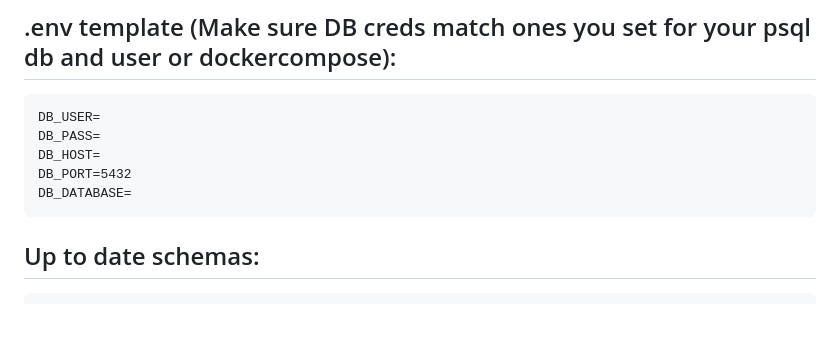
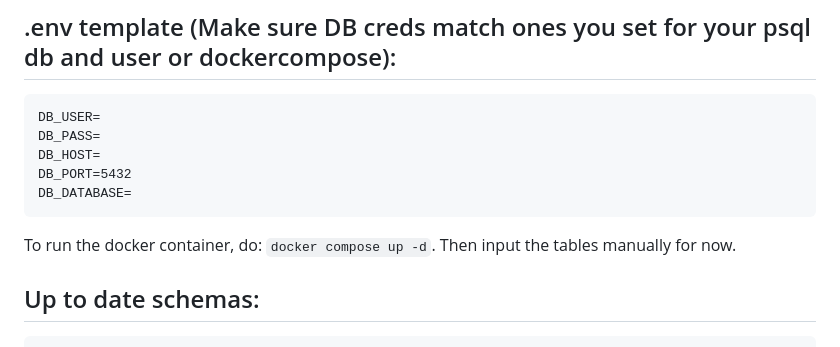
Before and after one commit to 0x00-V/LockBox, a Markdown page: README.md, the part around the change. Rendered like a GitHub page; blank space fills up the shorter version.

````diff
--- a/README.md
+++ b/README.md
@@ -8,6 +8,7 @@ DB_HOST=
 DB_PORT=5432
 DB_DATABASE=
 ```
+To run the docker container, do: `docker compose up -d`. Then input the tables manually for now.
 
 ## Up to date schemas:
 
````
